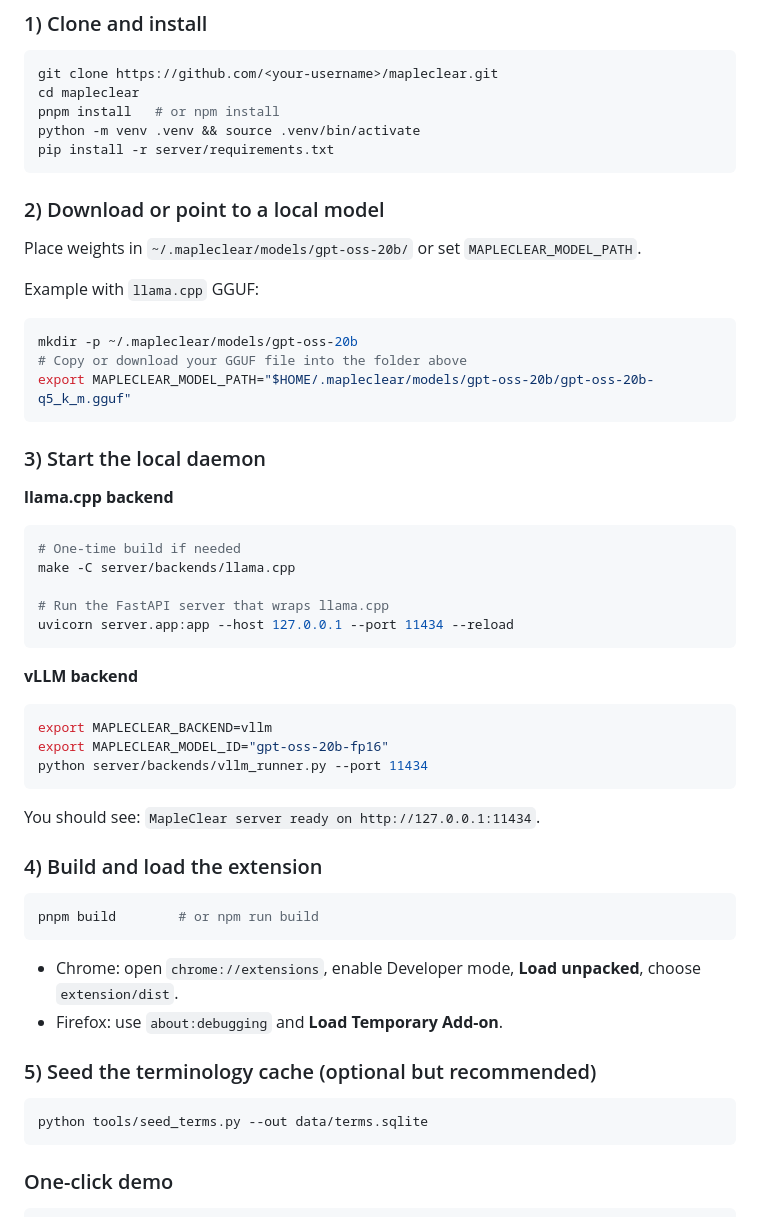
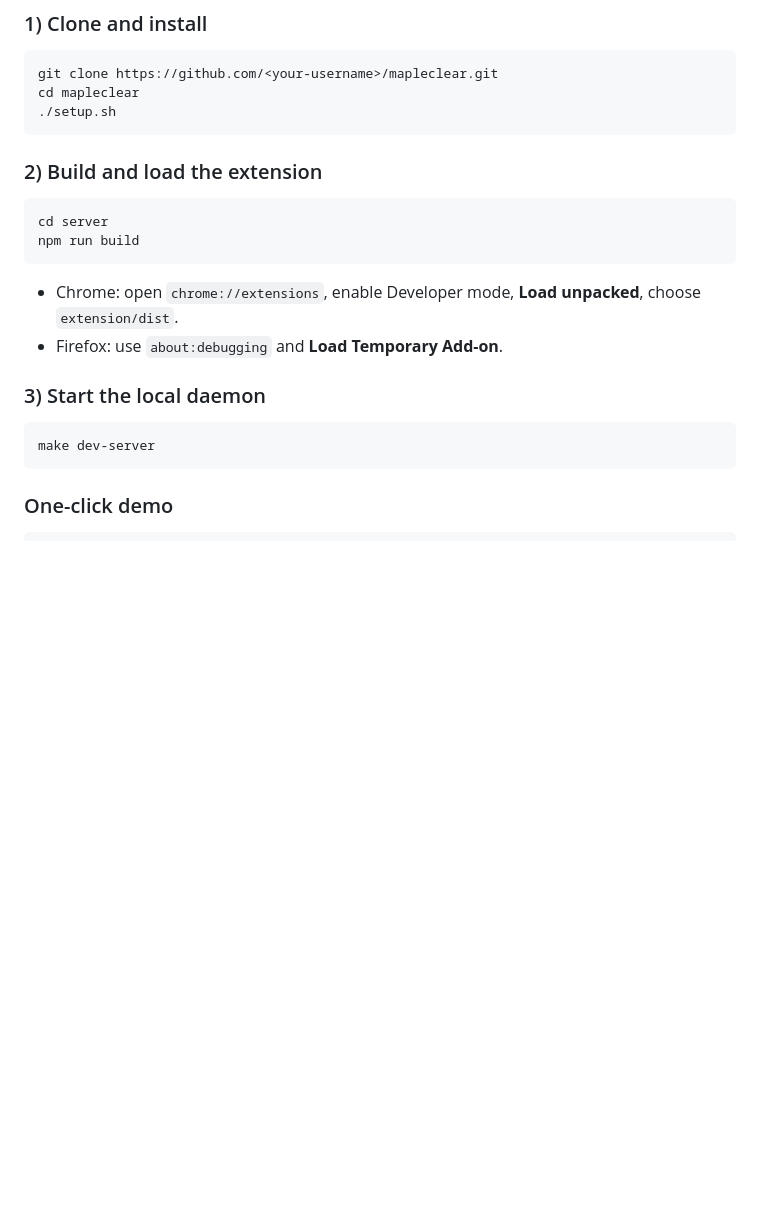
Before and after one commit to djleamen/MapleClear, a Markdown page: README.md, the part around one of its changes. Drawn GitHub-style; blank space fills up the shorter version.

````diff
--- a/README.md
+++ b/README.md
@@ -118,58 +118,23 @@ Government information is essential, but it can be dense and full of jargon or a
 ```bash
 git clone https://github.com/<your-username>/mapleclear.git
 cd mapleclear
-pnpm install   # or npm install
-python -m venv .venv && source .venv/bin/activate
-pip install -r server/requirements.txt
+./setup.sh
 ```
 
-### 2) Download or point to a local model
-
-Place weights in `~/.mapleclear/models/gpt-oss-20b/` or set `MAPLECLEAR_MODEL_PATH`.
-
-Example with `llama.cpp` GGUF:
+### 2) Build and load the extension
 
 ```bash
-mkdir -p ~/.mapleclear/models/gpt-oss-20b
-# Copy or download your GGUF file into the folder above
-export MAPLECLEAR_MODEL_PATH="$HOME/.mapleclear/models/gpt-oss-20b/gpt-oss-20b-q5_k_m.gguf"
-```
-
-### 3) Start the local daemon
-
-**llama.cpp backend**
-
-```bash
-# One-time build if needed
-make -C server/backends/llama.cpp
-
-# Run the FastAPI server that wraps llama.cpp
-uvicorn server.app:app --host 127.0.0.1 --port 11434 --reload
-```
-
-**vLLM backend**
-
-```bash
-export MAPLECLEAR_BACKEND=vllm
-export MAPLECLEAR_MODEL_ID="gpt-oss-20b-fp16"
-python server/backends/vllm_runner.py --port 11434
-```
-
-You should see: `MapleClear server ready on http://127.0.0.1:11434`.
-
-### 4) Build and load the extension
-
-```bash
-pnpm build        # or npm run build
+cd server
+npm run build
 ```
 
 * Chrome: open `chrome://extensions`, enable Developer mode, **Load unpacked**, choose `extension/dist`.
 * Firefox: use `about:debugging` and **Load Temporary Add-on**.
 
-### 5) Seed the terminology cache (optional but recommended)
+### 3) Start the local daemon
 
 ```bash
-python tools/seed_terms.py --out data/terms.sqlite
+make dev-server
 ```
 
 ### One-click demo
````
Also changed, not shown: other parts of README.md (+0 -125 lines).
